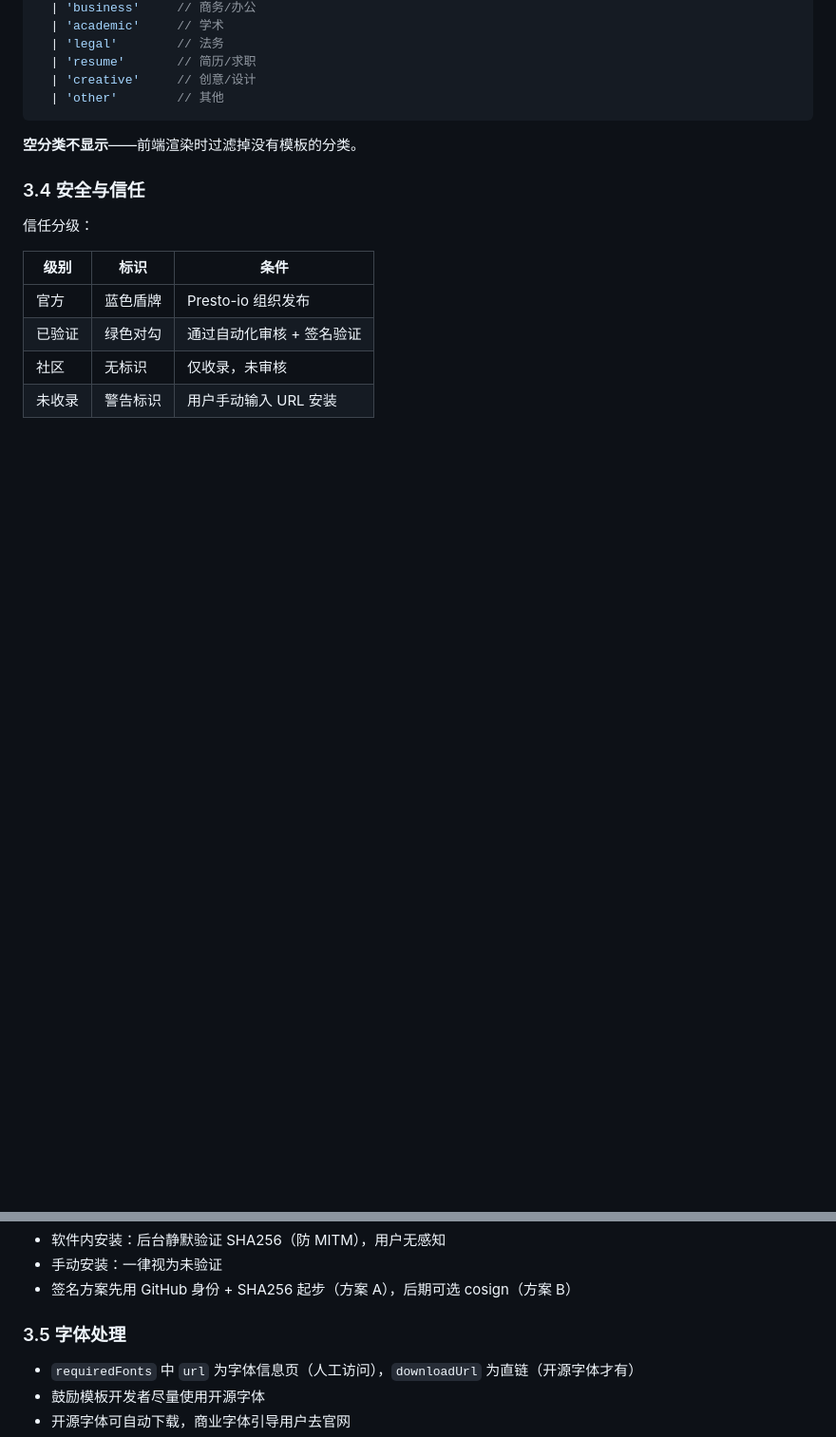
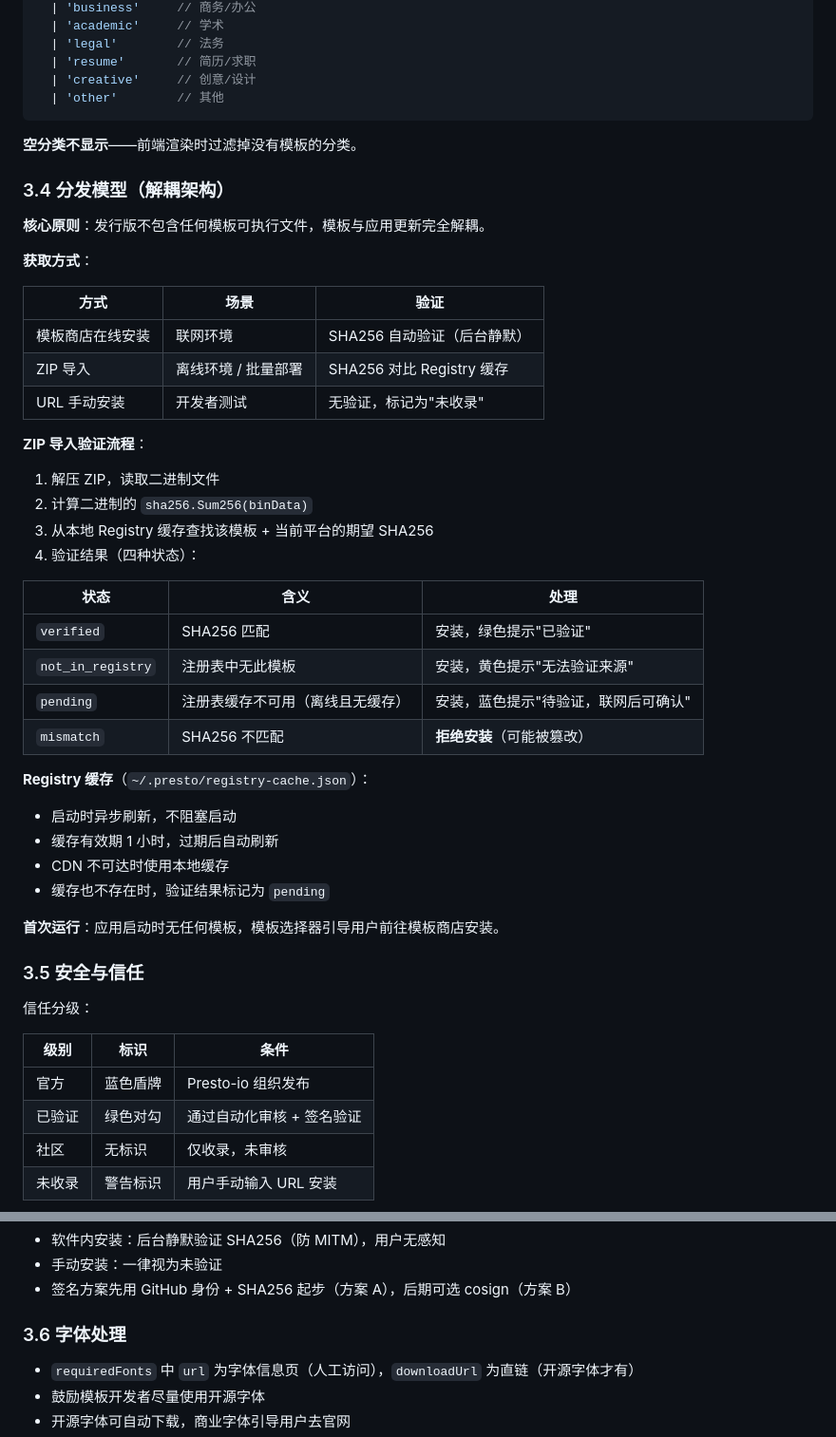
Before and after one commit to Presto-io/Presto, a Markdown page: docs/Presto-architecture.md, 2 parts joined by grey strips. Shown at 95% size. Drawn GitHub-style; blank space fills up the shorter version.

Commit message:
docs: 新增模板解耦分发架构（3.4 节）— ZIP 导入 SHA256 验证 + Registry 缓存

```diff
--- a/docs/Presto-architecture.md
+++ b/docs/Presto-architecture.md
@@ -224,7 +224,42 @@ type TemplateCategory =
 
 **空分类不显示**——前端渲染时过滤掉没有模板的分类。
 
-### 3.4 安全与信任
+### 3.4 分发模型（解耦架构）
+
+**核心原则**：发行版不包含任何模板可执行文件，模板与应用更新完全解耦。
+
+**获取方式**：
+
+| 方式 | 场景 | 验证 |
+|------|------|------|
+| 模板商店在线安装 | 联网环境 | SHA256 自动验证（后台静默） |
+| ZIP 导入 | 离线环境 / 批量部署 | SHA256 对比 Registry 缓存 |
+| URL 手动安装 | 开发者测试 | 无验证，标记为"未收录" |
+
+**ZIP 导入验证流程**：
+
+1. 解压 ZIP，读取二进制文件
+2. 计算二进制的 `sha256.Sum256(binData)`
+3. 从本地 Registry 缓存查找该模板 + 当前平台的期望 SHA256
+4. 验证结果（四种状态）：
+
+| 状态 | 含义 | 处理 |
+|------|------|------|
+| `verified` | SHA256 匹配 | 安装，绿色提示"已验证" |
+| `not_in_registry` | 注册表中无此模板 | 安装，黄色提示"无法验证来源" |
+| `pending` | 注册表缓存不可用（离线且无缓存） | 安装，蓝色提示"待验证，联网后可确认" |
+| `mismatch` | SHA256 不匹配 | **拒绝安装**（可能被篡改） |
+
+**Registry 缓存**（`~/.presto/registry-cache.json`）：
+
+- 启动时异步刷新，不阻塞启动
+- 缓存有效期 1 小时，过期后自动刷新
+- CDN 不可达时使用本地缓存
+- 缓存也不存在时，验证结果标记为 `pending`
+
+**首次运行**：应用启动时无任何模板，模板选择器引导用户前往模板商店安装。
+
+### 3.5 安全与信任
 
 信任分级：
 
@@ -239,7 +274,7 @@ type TemplateCategory =
 - 手动安装：一律视为未验证
 - 签名方案先用 GitHub 身份 + SHA256 起步（方案 A），后期可选 cosign（方案 B）
 
-### 3.5 字体处理
+### 3.6 字体处理
 
 - `requiredFonts` 中 `url` 为字体信息页（人工访问），`downloadUrl` 为直链（开源字体才有）
 - 鼓励模板开发者尽量使用开源字体
```
